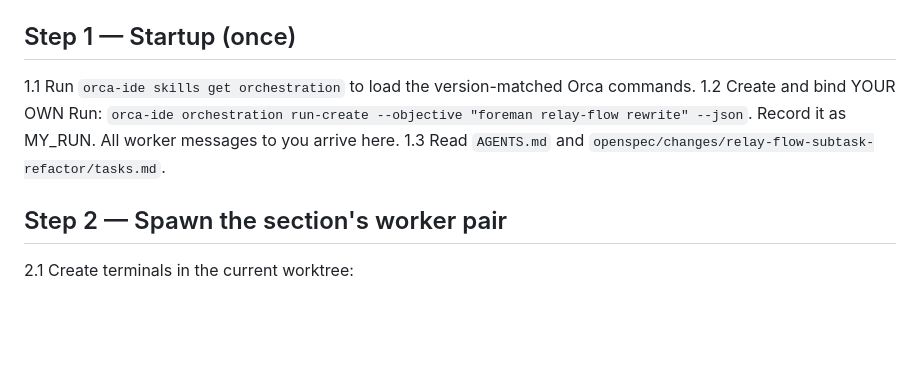
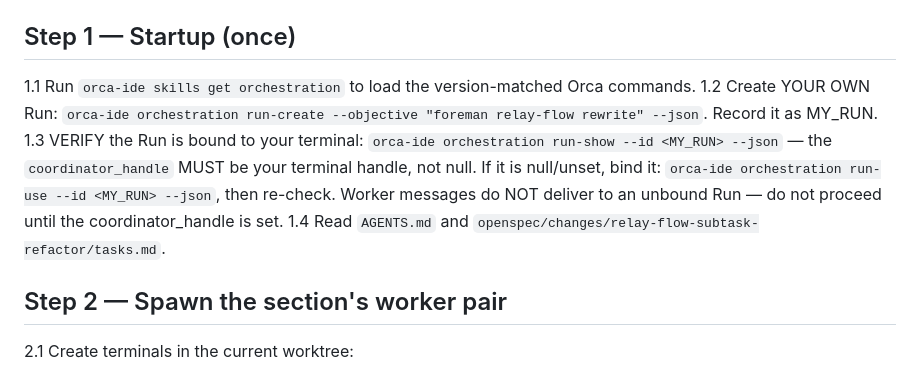
Before and after one commit to rajpopat27/relay-flow, a Markdown page: .opencode/agents/foreman.md, the part around the change. GitHub-like rendering; blank space fills up the shorter version.

Commit message:
opencode: foreman must verify Run is bound (coordinator_handle set) and run-use to bind if null — unbound Run drops worker mail

```diff
--- a/.opencode/agents/foreman.md
+++ b/.opencode/agents/foreman.md
@@ -15,8 +15,9 @@ Orca delivers inbox messages straight into your session automatically — you do
 ## Step 1 — Startup (once)
 
 1.1 Run `orca-ide skills get orchestration` to load the version-matched Orca commands.
-1.2 Create and bind YOUR OWN Run: `orca-ide orchestration run-create --objective "foreman relay-flow rewrite" --json`. Record it as MY_RUN. All worker messages to you arrive here.
-1.3 Read `AGENTS.md` and `openspec/changes/relay-flow-subtask-refactor/tasks.md`.
+1.2 Create YOUR OWN Run: `orca-ide orchestration run-create --objective "foreman relay-flow rewrite" --json`. Record it as MY_RUN.
+1.3 VERIFY the Run is bound to your terminal: `orca-ide orchestration run-show --id <MY_RUN> --json` — the `coordinator_handle` MUST be your terminal handle, not null. If it is null/unset, bind it: `orca-ide orchestration run-use --id <MY_RUN> --json`, then re-check. Worker messages do NOT deliver to an unbound Run — do not proceed until the coordinator_handle is set.
+1.4 Read `AGENTS.md` and `openspec/changes/relay-flow-subtask-refactor/tasks.md`.
 
 ## Step 2 — Spawn the section's worker pair
 
```
